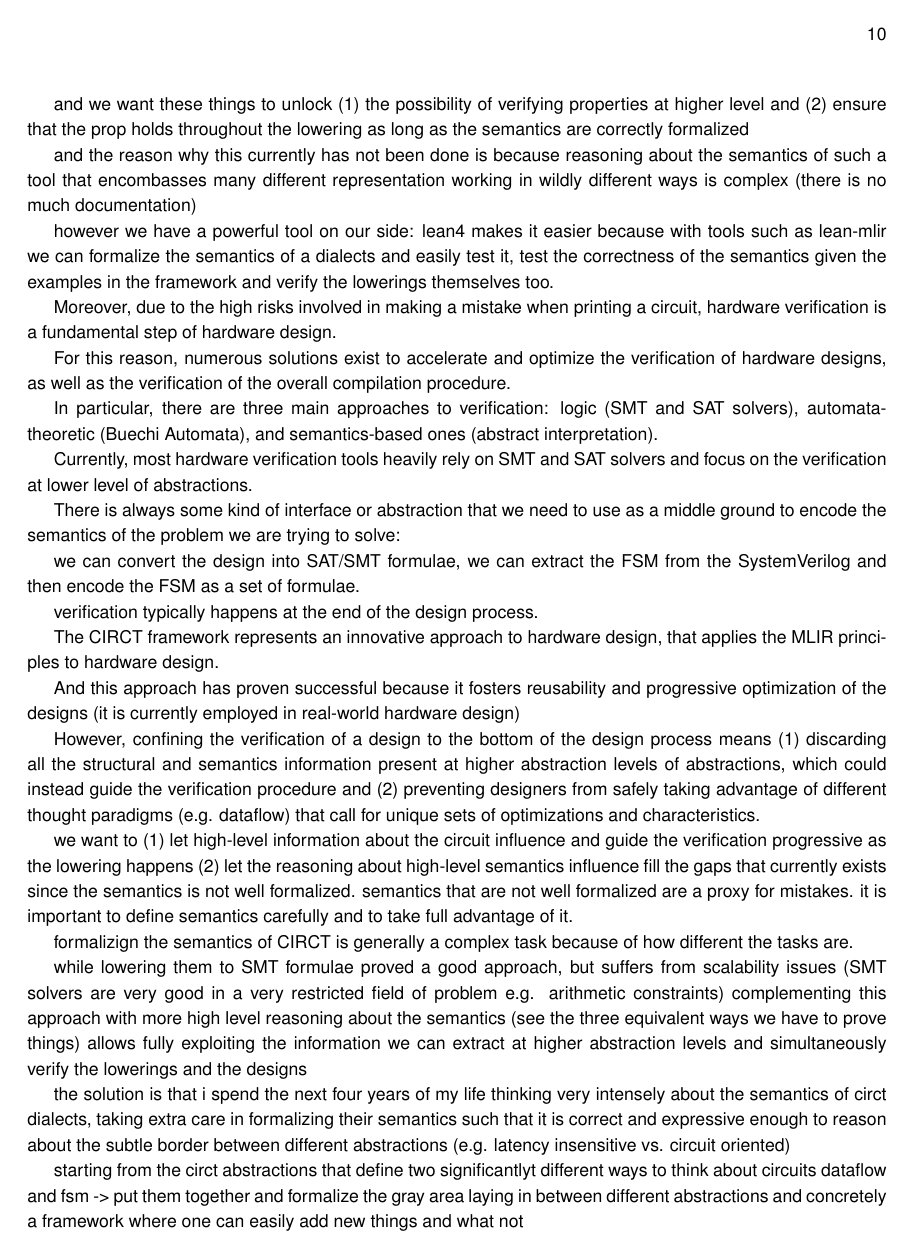
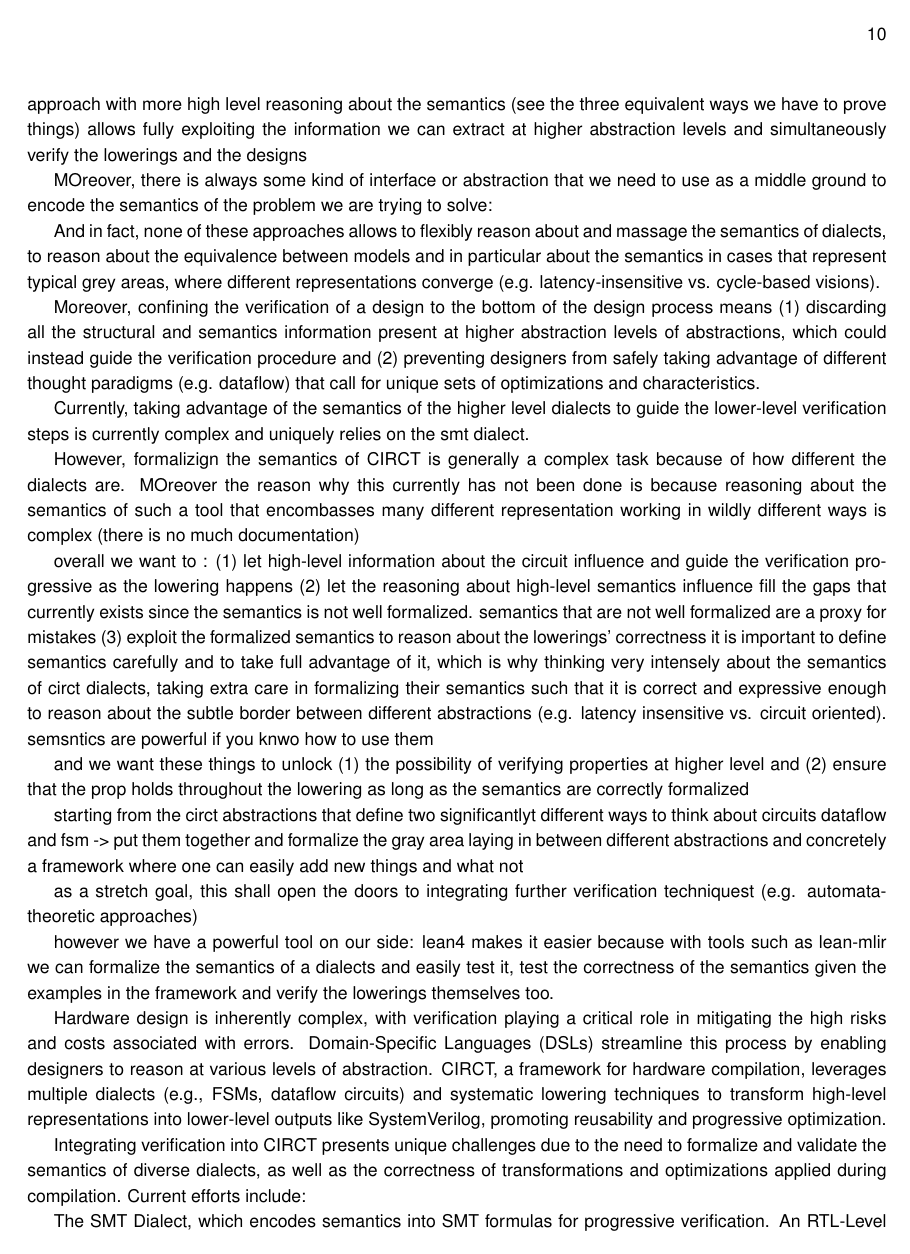
Before and after one commit to luisacicolini/luisacicolini.github.io, a LaTeX document (random/learning-things.tex): page 10 of 11. Compiled offline with pdfLaTeX.

Commit message:
more abstract nonsense

```diff
--- a/random/learning-things.tex
+++ b/random/learning-things.tex
@@ -409,10 +417,23 @@ in an attempt to extract useful informati~on from higher-level abstractions and
 (2) an ad-hoc unrolling bounded model checker that checks designs at RTL level.
 (3) the AIG dialect, a novel addition to the circt ecosytstem, that exploits AIG as most hardware model checkers do,
 (4) lowering from RTL to BTOR2 representation
-However, none of these approaches allows to flexibly reason about and massage the semantics of dialects, to reason about the equivalence between models
+
+while lowering them to SMT formulae proved a good approach, but suffers from scalability issues (SMT solvers are very good in a very restricted field of problem e.g. arithmetic constraints)
+complementing this approach with more high level reasoning about the semantics (see the three equivalent ways we have to prove things) allows fully exploiting the information we can extract at higher abstraction levels
+and simultaneously verify the lowerings and the designs
+
+MOreover, there is always some kind of interface or abstraction that we need to use as a middle ground to encode the semantics of the problem we are trying to solve:
+
+And in fact, none of these approaches allows to flexibly reason about and massage the semantics of dialects, to reason about the equivalence between models
 and in particular about the semantics in cases that represent typical grey areas, where different representations converge (e.g. latency-insensitive vs. cycle-based visions).
 
-As a consequence, fully taking advantage of the semantics of the higher level dialects to guide the lower-level verification steps is currently complex and uniquely relies
+Moreover, confining the verification of a design to the bottom of the design process means (1) discarding all the structural and semantics information present at higher abstraction
+levels of abstractions, which could instead guide the verification procedure and (2) preventing designers from safely taking advantage of different thought paradigms (e.g. dataflow) that call for
+unique sets of optimizations and characteristics.
+
+Currently, taking advantage of the semantics of the higher level dialects to guide the lower-level verification steps is currently complex and uniquely relies
 on the smt dialect.
 
+However, formalizign the semantics of CIRCT is generally a complex task because of how different the dialects are. MOreover the reason why this currently has not been done is because reasoning about the semantics of such a tool that encombasses many different representation working in wildly different
+ways is complex (there is no much documentation)
 
@@ -423,53 +441,42 @@ lower levels and
+overall we want to :
+(1) let high-level information about the circuit influence and guide the verification progressive as the lowering happens
+(2) let the reasoning about high-level semantics influence fill the gaps that currently exists since the semantics is not well formalized.
+semantics that are not well formalized are a proxy for mistakes
+(3) exploit the formalized semantics to reason about the lowerings' correctness
+it is important to define semantics carefully and to take full advantage of it, which is why thinking very intensely about the semantics of circt dialects, taking extra care in formalizing their semantics such that it is correct and expressive enough
+to reason about the subtle border between different abstractions (e.g. latency insensitive vs. circuit oriented). semsntics are powerful if you knwo how to use them
 
 and we want these things to unlock
 (1) the possibility of verifying properties at higher level and
 (2) ensure that the prop holds throughout the lowering as long as the semantics are correctly formalized
 
+starting from the circt abstractions that define two significantlyt different ways to think about circuits dataflow and fsm -> put them together and formalize the gray area laying in between different abstractions
+and concretely a framework where one can easily add new things and what not
 
-and the reason why this currently has not been done is because reasoning about the semantics of such a tool that encombasses many different representation working in wildly different
-ways is complex (there is no much documentation)
+as a stretch goal, this shall open the doors to integrating further verification techniquest (e.g. automata-theoretic approaches)
+
+
+
 
 however we have a powerful tool on our side: lean4 makes it easier because with tools such as lean-mlir we can formalize the semantics of a dialects
 and easily test it, test the correctness of the semantics given the examples in the framework and verify the lowerings themselves too.
 
 
-Moreover, due to the high risks involved in making a mistake when printing a circuit, hardware verification is a fundamental step of hardware design.
-
-For this reason, numerous solutions exist to accelerate and optimize the verification of hardware designs, as well as the verification of the overall
-compilation procedure.
-
-In particular, there are three main approaches to verification: logic (SMT and SAT solvers), automata-theoretic (Buechi Automata), and semantics-based ones (abstract interpretation).
-
-Currently, most hardware verification tools heavily rely on SMT and SAT solvers and focus on the verification at lower level of abstractions.
-
-There is always some kind of interface or abstraction that we need to use as a middle ground to encode the semantics of the problem we are trying to solve:
-
-
-we can convert the design into SAT/SMT formulae, we can extract the FSM from the SystemVerilog and then encode the FSM as a set of formulae.
-
-verification typically happens at the end of the design process.
-
-The CIRCT framework represents an innovative approach to hardware design, that applies the MLIR principles to hardware design.
-
-And this approach has proven successful because it fosters reusability and progressive optimization of the designs (it is currently employed in real-world hardware design)
 
 
 
-% what's the problem
+% chatGPT's envisioning of the thing
 
-However, confining the verification of a design to the bottom of the design process means (1) discarding all the structural and semantics information present at higher abstraction
-levels of abstractions, which could instead guide the verification procedure and (2) preventing designers from safely taking advantage of different thought paradigms (e.g. dataflow) that call for
-unique sets of optimizations and characteristics.
 
-we want to (1) let high-level information about the circuit influence and guide the verification progressive as the lowering happens
-(2) let the reasoning about high-level semantics influence fill the gaps that currently exists since the semantics is not well formalized.
-semantics that are not well formalized are a proxy for mistakes.
-it is important to define semantics carefully and to take full advantage of it.
 
-% why is it hard to solve
 
-formalizign the semantics of CIRCT is generally a complex task because of how different the tasks are.
+Hardware design is inherently complex, with verification playing a critical role in mitigating the high risks and costs associated with errors.
+Domain-Specific Languages (DSLs) streamline this process by enabling designers to reason at various levels of abstraction.
+CIRCT, a framework for hardware compilation, leverages multiple dialects (e.g., FSMs, dataflow circuits) and systematic lowering techniques to transform high-level
+representations into lower-level outputs like SystemVerilog, promoting reusability and progressive optimization.
 
-while lowering them to SMT formulae proved a good approach, but suffers from scalability issues (SMT solvers are very good in a very restricted field of problem e.g. arithmetic constraints)
-complementing this approach with more high level reasoning about the semantics (see the three equivalent ways we have to prove things) allows fully exploiting the information we can extract at higher abstraction levels
-and simultaneously verify the lowerings and the designs
+Integrating verification into CIRCT presents unique challenges due to the need to formalize and validate the semantics of diverse dialects, as well as the
+correctness of transformations and optimizations applied during compilation. Current efforts include:
+
+    The SMT Dialect, which encodes semantics into SMT formulas for progressive verification.
+    An RTL-Level Bounded Model Checker, tailored for specific scenarios.
@@ -476,11 +505,8 @@ and simultaneously verify the lowerings and the designs
 
 % what's the solution
 
-the solution is that i spend the next four years of my life thinking very intensely about the semantics of circt dialects, taking extra care in formalizing their semantics such that it is correct and expressive enough
-to reason about the subtle border between different abstractions (e.g. latency insensitive vs. circuit oriented)
+% the solution is that i spend the next four years of my life
 
 % what's the outcome
 
-starting from the circt abstractions that define two significantlyt different ways to think about circuits dataflow and fsm -> put them together and formalize the gray area laying in between different abstractions
-and concretely a framework where one can easily add new things and what not
 
```
Also changed, not shown: random/learning-things.tex (36 more changed lines).
